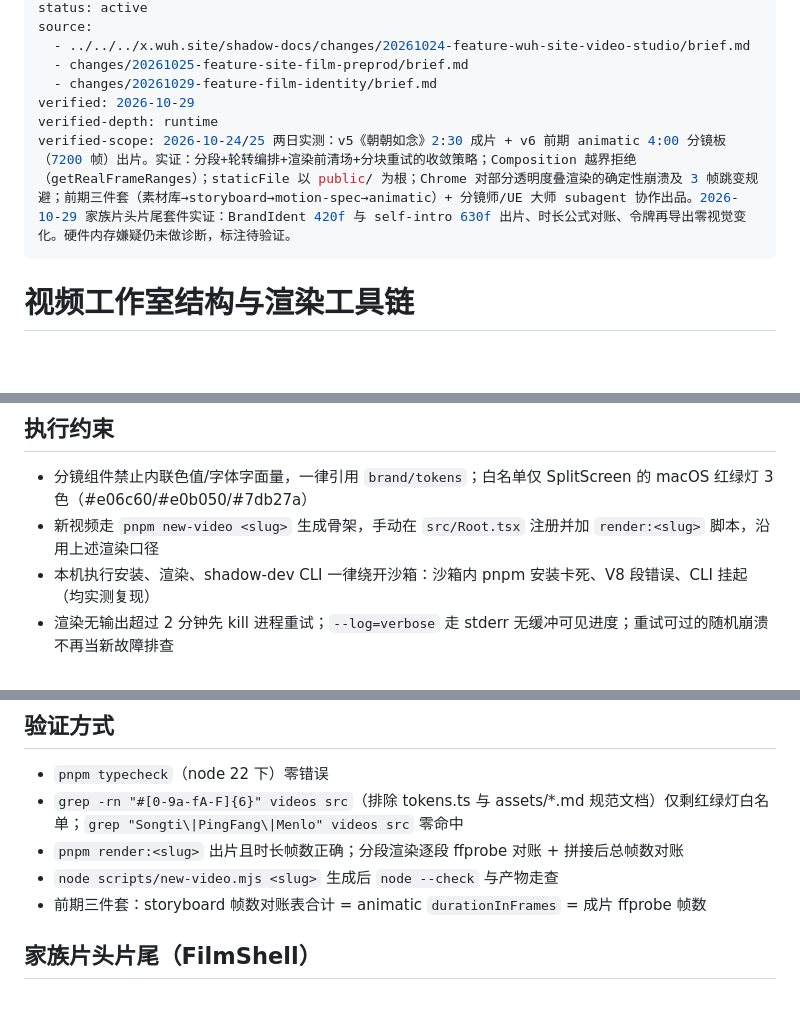
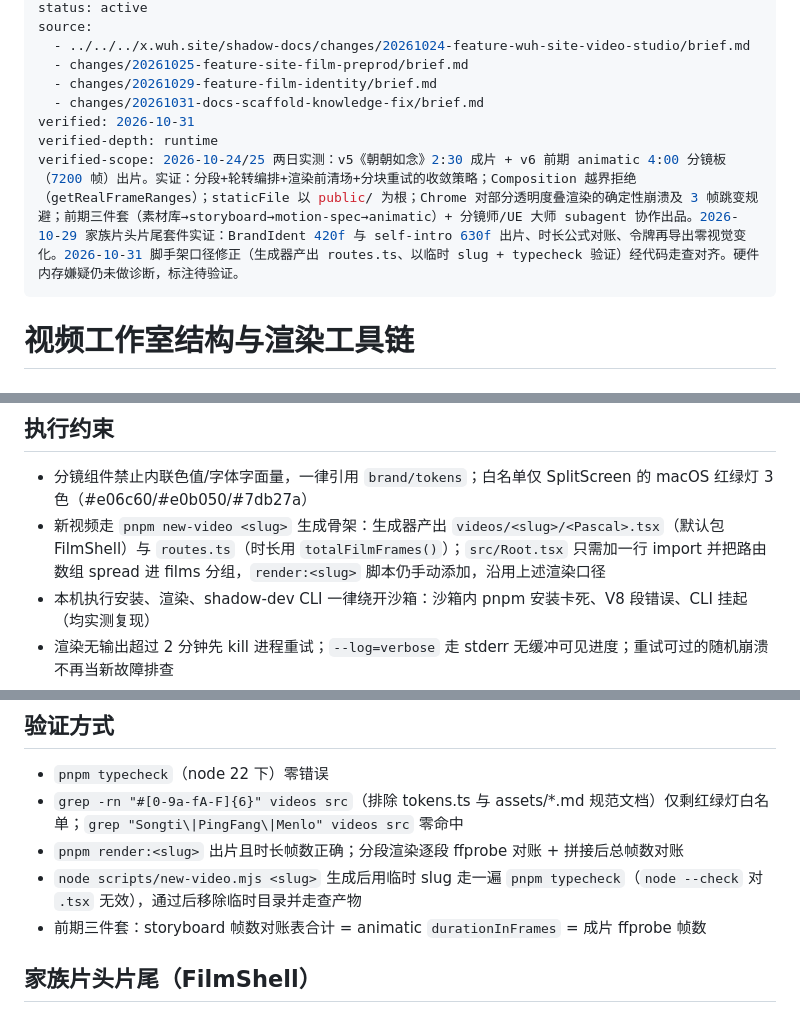
Before and after one commit to stack-wuh/wuh.site.video, a Markdown page: shadow-docs/knowledge/video-studio-structure.md, 3 parts joined by grey strips. Rendered like a GitHub page; blank space fills up the shorter version.

Commit message:
docs(shadow): 修正脚手架知识口径——routes.ts 自动生成与 typecheck 验证

```diff
--- a/shadow-docs/knowledge/video-studio-structure.md
+++ b/shadow-docs/knowledge/video-studio-structure.md
@@ -8,9 +8,10 @@ source:
   - ../../../x.wuh.site/shadow-docs/changes/20261024-feature-wuh-site-video-studio/brief.md
   - changes/20261025-feature-site-film-preprod/brief.md
   - changes/20261029-feature-film-identity/brief.md
-verified: 2026-10-29
+  - changes/20261031-docs-scaffold-knowledge-fix/brief.md
+verified: 2026-10-31
 verified-depth: runtime
-verified-scope: 2026-10-24/25 两日实测：v5《朝朝如念》2:30 成片 + v6 前期 animatic 4:00 分镜板（7200 帧）出片。实证：分段+轮转编排+渲染前清场+分块重试的收敛策略；Composition 越界拒绝（getRealFrameRanges）；staticFile 以 public/ 为根；Chrome 对部分透明度叠渲染的确定性崩溃及 3 帧跳变规避；前期三件套（素材库→storyboard→motion-spec→animatic）+ 分镜师/UE 大师 subagent 协作出品。2026-10-29 家族片头片尾套件实证：BrandIdent 420f 与 self-intro 630f 出片、时长公式对账、令牌再导出零视觉变化。硬件内存嫌疑仍未做诊断，标注待验证。
+verified-scope: 2026-10-24/25 两日实测：v5《朝朝如念》2:30 成片 + v6 前期 animatic 4:00 分镜板（7200 帧）出片。实证：分段+轮转编排+渲染前清场+分块重试的收敛策略；Composition 越界拒绝（getRealFrameRanges）；staticFile 以 public/ 为根；Chrome 对部分透明度叠渲染的确定性崩溃及 3 帧跳变规避；前期三件套（素材库→storyboard→motion-spec→animatic）+ 分镜师/UE 大师 subagent 协作出品。2026-10-29 家族片头片尾套件实证：BrandIdent 420f 与 self-intro 630f 出片、时长公式对账、令牌再导出零视觉变化。2026-10-31 脚手架口径修正（生成器产出 routes.ts、以临时 slug + typecheck 验证）经代码走查对齐。硬件内存嫌疑仍未做诊断，标注待验证。
 ---
 
 # 视频工作室结构与渲染工具链
@@ -28,7 +29,7 @@ verified-scope: 2026-10-24/25 两日实测：v5《朝朝如念》2:30 成片 + v
 ## 执行约束
 
 - 分镜组件禁止内联色值/字体字面量，一律引用 `brand/tokens`；白名单仅 SplitScreen 的 macOS 红绿灯 3 色（#e06c60/#e0b050/#7db27a）
-- 新视频走 `pnpm new-video <slug>` 生成骨架，手动在 `src/Root.tsx` 注册并加 `render:<slug>` 脚本，沿用上述渲染口径
+- 新视频走 `pnpm new-video <slug>` 生成骨架：生成器产出 `videos/<slug>/<Pascal>.tsx`（默认包 FilmShell）与 `routes.ts`（时长用 `totalFilmFrames()`）；`src/Root.tsx` 只需加一行 import 并把路由数组 spread 进 films 分组，`render:<slug>` 脚本仍手动添加，沿用上述渲染口径
 - 本机执行安装、渲染、shadow-dev CLI 一律绕开沙箱：沙箱内 pnpm 安装卡死、V8 段错误、CLI 挂起（均实测复现）
 - 渲染无输出超过 2 分钟先 kill 进程重试；`--log=verbose` 走 stderr 无缓冲可见进度；重试可过的随机崩溃不再当新故障排查
 - 内存可用 <4GB 时不启动渲染（崩溃与内存吃紧相关）；连续 3 次段错误立即停手，先跑 Apple 硬件诊断（重启按 D）或 memtest，不做无意义重试
@@ -46,7 +47,7 @@ verified-scope: 2026-10-24/25 两日实测：v5《朝朝如念》2:30 成片 + v
 - `pnpm typecheck`（node 22 下）零错误
 - `grep -rn "#[0-9a-fA-F]{6}" videos src`（排除 tokens.ts 与 assets/*.md 规范文档）仅剩红绿灯白名单；`grep "Songti\|PingFang\|Menlo" videos src` 零命中
 - `pnpm render:<slug>` 出片且时长帧数正确；分段渲染逐段 ffprobe 对账 + 拼接后总帧数对账
-- `node scripts/new-video.mjs <slug>` 生成后 `node --check` 与产物走查
+- `node scripts/new-video.mjs <slug>` 生成后用临时 slug 走一遍 `pnpm typecheck`（`node --check` 对 `.tsx` 无效），通过后移除临时目录并走查产物
 - 前期三件套：storyboard 帧数对账表合计 = animatic `durationInFrames` = 成片 ffprobe 帧数
 
 ## 家族片头片尾（FilmShell）
```
Also changed, not shown: 1 other file.
